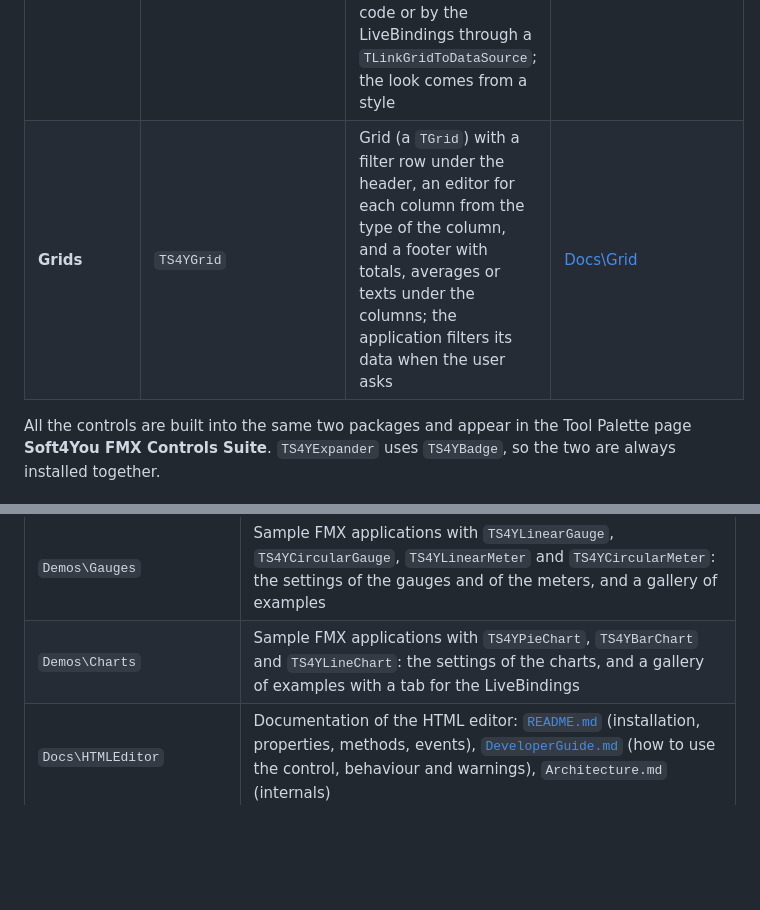
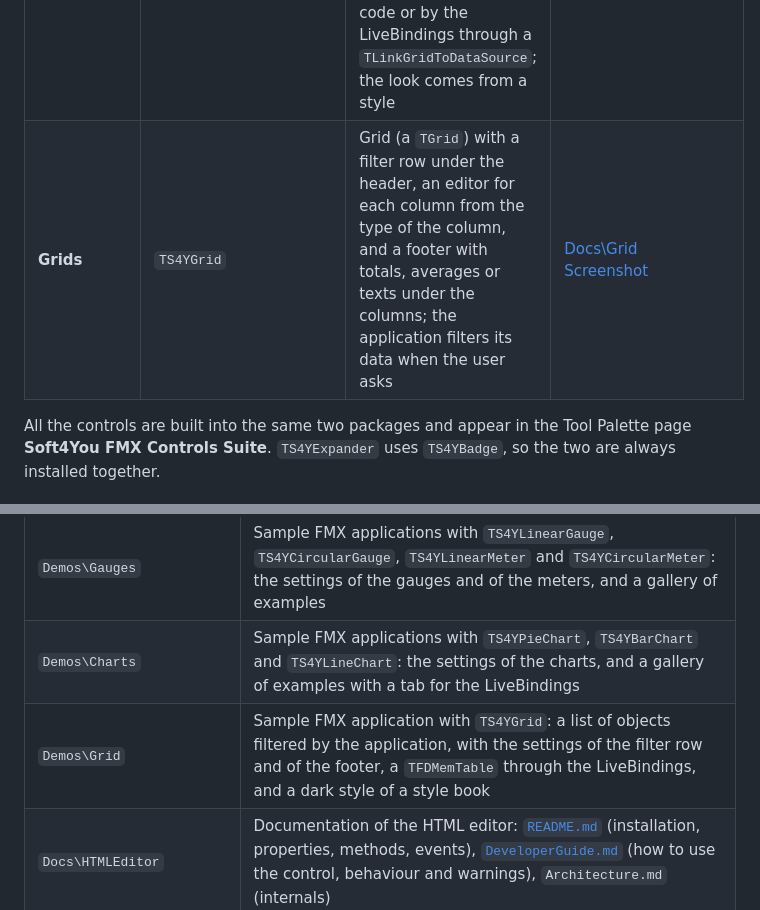
Before and after one commit to Soft4You-IT/Soft4YouFMXControlSuite, a Markdown page: README.md, 2 parts joined by grey strips. GitHub-like rendering; blank space fills up the shorter version.

```diff
--- a/README.md
+++ b/README.md
@@ -26,7 +26,7 @@ Supported platforms: **Windows, macOS, iOS, Android**. Developed and tested on W
 |  | `TS4YLinearGauge`, `TS4YCircularGauge`, `TS4YLinearMeter`, `TS4YCircularMeter`, `TS4YSkinCircularGauge`, `TS4YSkinLinearGauge` | Gauges that show a value in a range as a horizontal or vertical bar, or as a ring or an arc, that fills with the value, with a caption and the value written; the meters add a graduation along the bar or the arc, colored ranges, a target, a needle or a pointer; the look comes from a style, and the skin gauges are made only of the parts of their style, such as a dial and a needle or a thermometer drawn as images | [Docs\Gauges](Docs/Gauges/README.md)<br>[Screenshot](Docs/Screenshots/gauges.png) |
 |  | `TS4YStepProgressBar` | Progress indicator made of steps along a horizontal or vertical line, like the phases of an installation or the pages of a wizard; the look comes from a style | [Docs\StepProgressBar](Docs/StepProgressBar/README.md)<br>[Screenshot](Docs/Screenshots/stepprogressbar.png) |
 | **Charts** | `TS4YPieChart`, `TS4YBarChart`, `TS4YLineChart` | Pie and ring chart, vertical or horizontal bar chart and line chart with categories, series and axes; legend, values written, animation and click on an element; filled in the Object Inspector, in code or by the LiveBindings through a `TLinkGridToDataSource`; the look comes from a style | [Docs\Charts](Docs/Charts/README.md)<br>[Screenshot](Docs/Screenshots/charts.png) |
-| **Grids** | `TS4YGrid` | Grid (a `TGrid`) with a filter row under the header, an editor for each column from the type of the column, and a footer with totals, averages or texts under the columns; the application filters its data when the user asks | [Docs\Grid](Docs/Grid/README.md) |
+| **Grids** | `TS4YGrid` | Grid (a `TGrid`) with a filter row under the header, an editor for each column from the type of the column, and a footer with totals, averages or texts under the columns; the application filters its data when the user asks | [Docs\Grid](Docs/Grid/README.md)<br>[Screenshot](Docs/Screenshots/grid.png) |
 
 All the controls are built into the same two packages and appear in the Tool Palette page **Soft4You FMX Controls Suite**. `TS4YExpander` uses `TS4YBadge`, so the two are always installed together.
 
@@ -58,6 +58,7 @@ All the controls are built into the same two packages and appear in the Tool Pal
 | `Demos\StepProgressBar` | Sample FMX application with two `TS4YStepProgressBar`: the steps of an installation, moved by buttons, and the steps of a wizard, chosen with a click |
 | `Demos\Gauges` | Sample FMX applications with `TS4YLinearGauge`, `TS4YCircularGauge`, `TS4YLinearMeter` and `TS4YCircularMeter`: the settings of the gauges and of the meters, and a gallery of examples |
 | `Demos\Charts` | Sample FMX applications with `TS4YPieChart`, `TS4YBarChart` and `TS4YLineChart`: the settings of the charts, and a gallery of examples with a tab for the LiveBindings |
+| `Demos\Grid` | Sample FMX application with `TS4YGrid`: a list of objects filtered by the application, with the settings of the filter row and of the footer, a `TFDMemTable` through the LiveBindings, and a dark style of a style book |
 | `Docs\HTMLEditor` | Documentation of the HTML editor: [`README.md`](Docs/HTMLEditor/README.md) (installation, properties, methods, events), [`DeveloperGuide.md`](Docs/HTMLEditor/DeveloperGuide.md) (how to use the control, behaviour and warnings), `Architecture.md` (internals) |
 | `Docs\FlexBox` | Documentation of the FlexBox control: [`README.md`](Docs/FlexBox/README.md) (installation, properties, examples) |
 | `Docs\BlockScrollBox` | Documentation of the BlockScrollBox control: [`README.md`](Docs/BlockScrollBox/README.md) |
```
Also changed, not shown: Docs/Grid/README.md (+22 -1 lines), Docs/Screenshots/grid.png (added), 8 other files.
